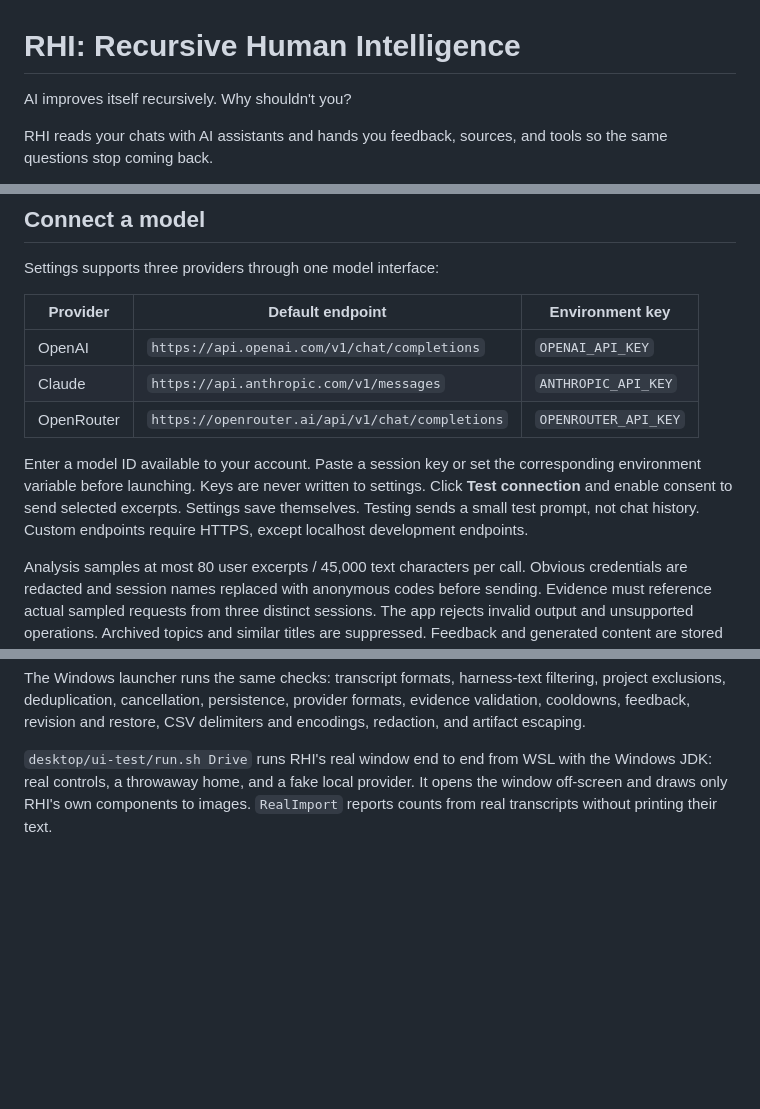
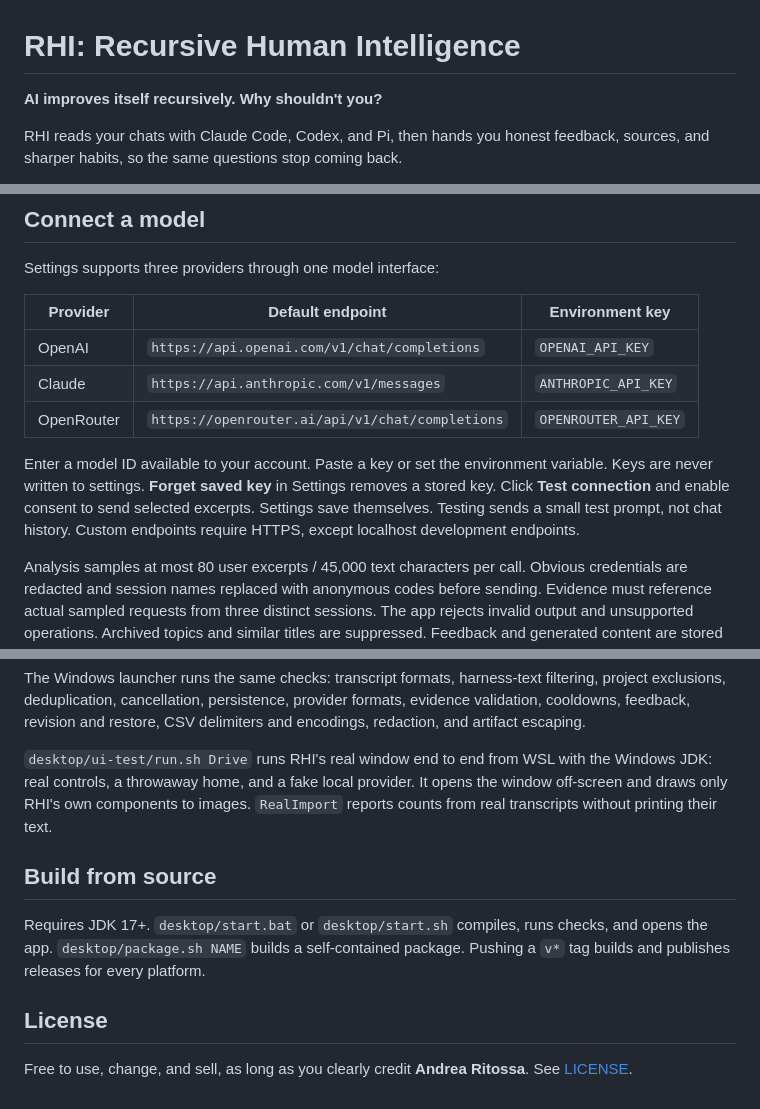
Before and after one commit to andrearitossa/recursive-human-intelligence, a Markdown page: README.md, 3 parts joined by grey strips. Drawn GitHub-style; blank space fills up the shorter version.

```diff
--- a/README.md
+++ b/README.md
@@ -1,6 +1,6 @@
 # RHI: Recursive Human Intelligence
 
-AI improves itself recursively. Why shouldn't you?
+**AI improves itself recursively. Why shouldn't you?**
 
-RHI reads your chats with AI assistants and hands you feedback, sources, and tools so the same questions stop coming back.
+RHI reads your chats with Claude Code, Codex, and Pi, then hands you honest feedback, sources, and sharper habits, so the same questions stop coming back.
 
@@ -35,7 +63,7 @@ Settings supports three providers through one model interface:
 | Claude | `https://api.anthropic.com/v1/messages` | `ANTHROPIC_API_KEY` |
 | OpenRouter | `https://openrouter.ai/api/v1/chat/completions` | `OPENROUTER_API_KEY` |
 
-Enter a model ID available to your account. Paste a session key or set the corresponding environment variable before launching. Keys are never written to settings. Click **Test connection** and enable consent to send selected excerpts. Settings save themselves. Testing sends a small test prompt, not chat history. Custom endpoints require HTTPS, except localhost development endpoints.
+Enter a model ID available to your account. Paste a key or set the environment variable. Keys are never written to settings. **Forget saved key** in Settings removes a stored key. Click **Test connection** and enable consent to send selected excerpts. Settings save themselves. Testing sends a small test prompt, not chat history. Custom endpoints require HTTPS, except localhost development endpoints.
 
 Analysis samples at most 80 user excerpts / 45,000 text characters per call. Obvious credentials are redacted and session names replaced with anonymous codes before sending. Evidence must reference actual sampled requests from three distinct sessions. The app rejects invalid output and unsupported operations. Archived topics and similar titles are suppressed. Feedback and generated content are stored separately and are never imported as evidence.
 
@@ -66,3 +94,11 @@ The command returns JSON with title, description, version, and a standalone arti
 The Windows launcher runs the same checks: transcript formats, harness-text filtering, project exclusions, deduplication, cancellation, persistence, provider formats, evidence validation, cooldowns, feedback, revision and restore, CSV delimiters and encodings, redaction, and artifact escaping.
 
 `desktop/ui-test/run.sh Drive` runs RHI's real window end to end from WSL with the Windows JDK: real controls, a throwaway home, and a fake local provider. It opens the window off-screen and draws only RHI's own components to images. `RealImport` reports counts from real transcripts without printing their text.
+
+## Build from source
+
+Requires JDK 17+. `desktop/start.bat` or `desktop/start.sh` compiles, runs checks, and opens the app. `desktop/package.sh NAME` builds a self-contained package. Pushing a `v*` tag builds and publishes releases for every platform.
+
+## License
+
+Free to use, change, and sell, as long as you clearly credit **Andrea Ritossa**. See [LICENSE](LICENSE).
```
Also changed, not shown: other parts of README.md (+32 -4 lines), docs/detail.png (added), docs/feedback.png (added), docs/patterns.png (added), 12 other files.
